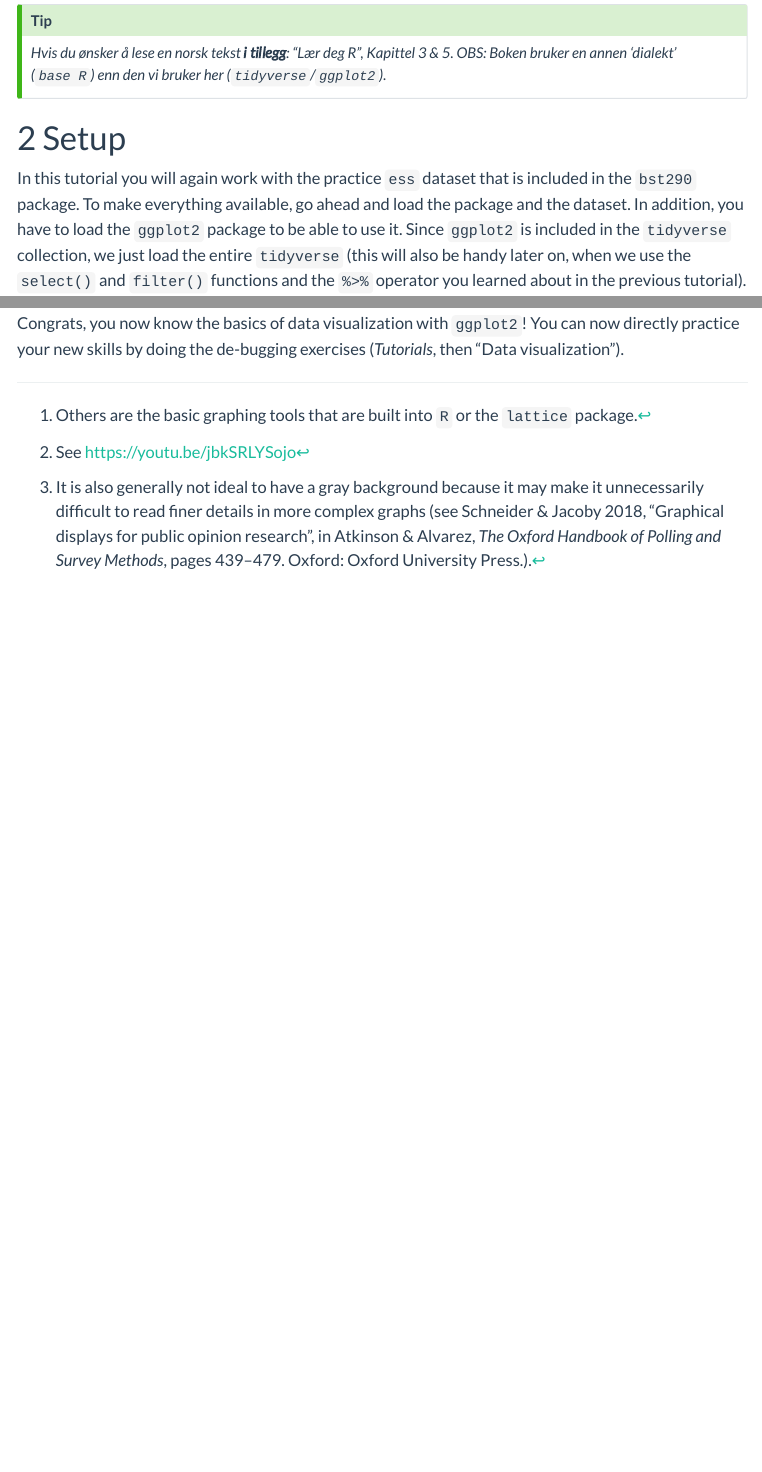
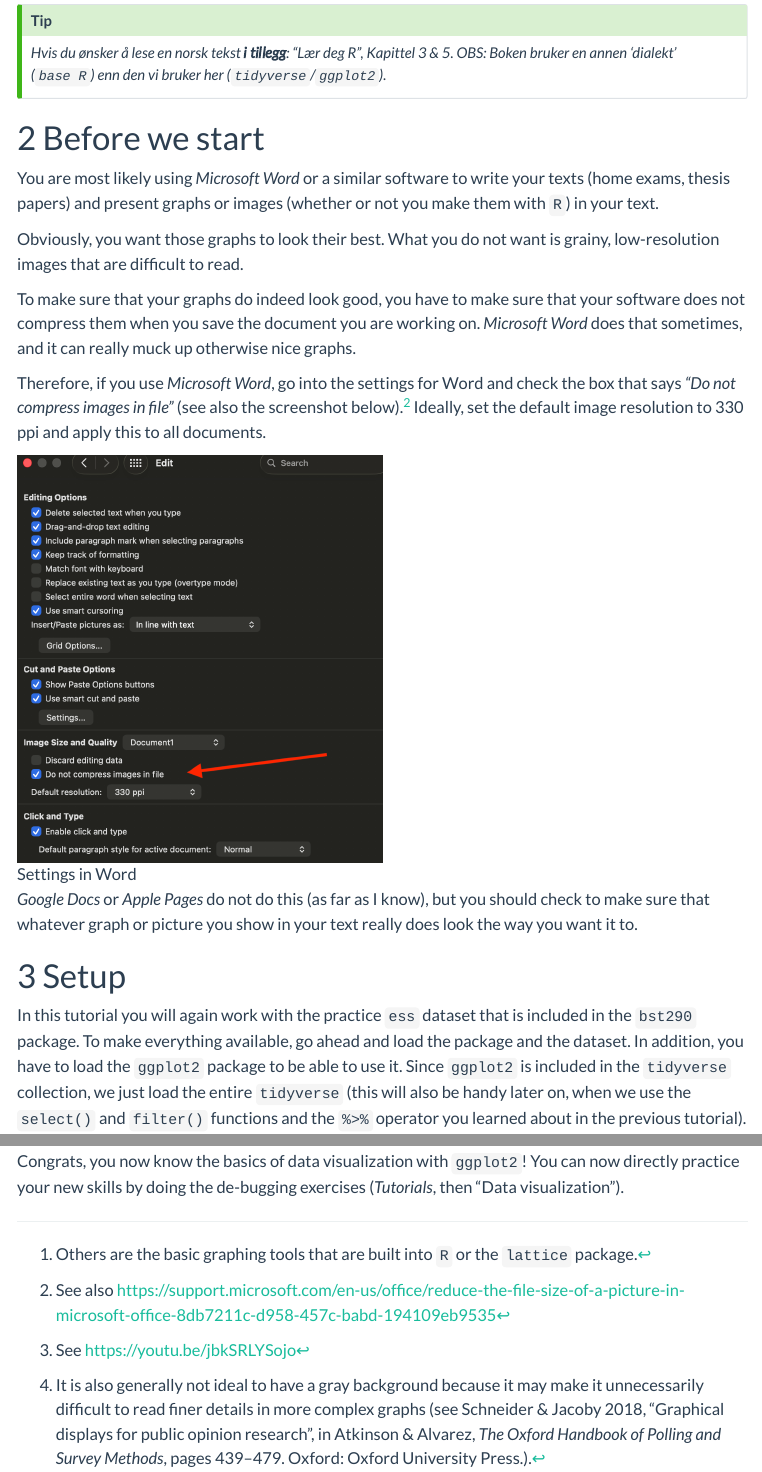
Before and after one commit to cknotz/bst290_tutorials_site, a Quarto document (tutorial_4.qmd): the page in a window 1100 px wide, from 980 px down, and a second part further down, joined at a grey line. Rendered offline with R 4.5, knitr and Pandoc in place of Quarto, with nearby package versions; some code elsewhere in the file could not run offline; a font, style sheet, LaTeX package, included part or bibliography that could not be used is replaced or left out; menus at the side of the page are left out.

Commit message:
added pointer to Word compress images to tut 4

```diff
--- a/tutorial_4.qmd
+++ b/tutorial_4.qmd
@@ -53,6 +53,22 @@ For a more thorough introduction to data visualization with `R` see <https://ggp
 
 :::
 
+
+\newpage
+
+# Before we start
+
+You are most likely using *Microsoft Word* or a similar software to write your texts (home exams, thesis papers) and present graphs or images (whether or not you make them with `R`) in your text.
+
+Obviously, you want those graphs to look their best. What you do not want is grainy, low-resolution images that are difficult to read.
+
+To make sure that your graphs do indeed look good, you have to make sure that your software does not compress them when you save the document you are working on. *Microsoft Word* does that sometimes, and it can really muck up otherwise nice graphs.
+
+Therefore, if you use *Microsoft Word*, go into the settings for Word and check the box that says *"Do not compress images in file"* (see also the screenshot below).^[See also <https://support.microsoft.com/en-us/office/reduce-the-file-size-of-a-picture-in-microsoft-office-8db7211c-d958-457c-babd-194109eb9535>] Ideally, set the default image resolution to 330 ppi and apply this to all documents.
+
+![Settings in Word](word_reduce.png){width=50%}
+
+*Google Docs* or *Apple Pages* do not do this (as far as I know), but you should check to make sure that whatever graph or picture you show in your text really does look the way you want it to.
 
 \newpage
 
```
Also changed, not shown: docs/search.json, word_reduce.png (added), 92 other files.
